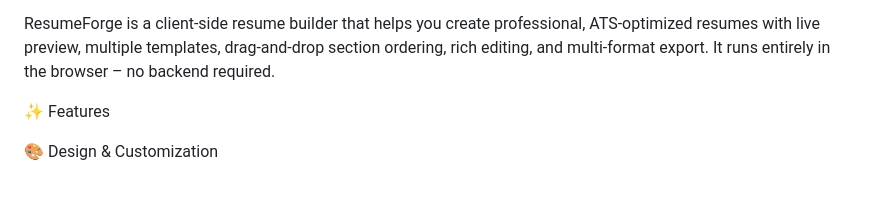
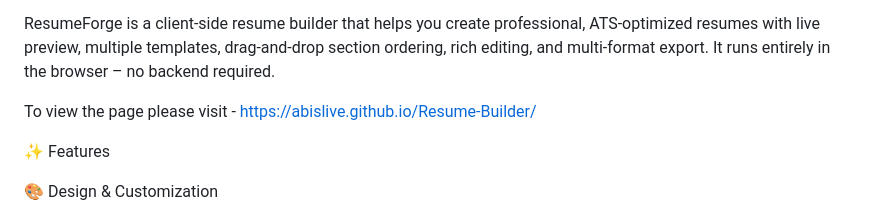
Before and after one commit to abislive/Resume-Builder, a Markdown page: README.md, the part around the change. Rendered like a GitHub page; blank space fills up the shorter version.

```diff
--- a/README.md
+++ b/README.md
@@ -1,6 +1,8 @@
 ResumeForge – Advanced Resume Builder
 
 ResumeForge is a client‑side resume builder that helps you create professional, ATS‑optimized resumes with live preview, multiple templates, drag‑and‑drop section ordering, rich editing, and multi‑format export. It runs entirely in the browser – no backend required.
+
+To view the page please visit - https://abislive.github.io/Resume-Builder/
 
 ✨ Features
 
```
